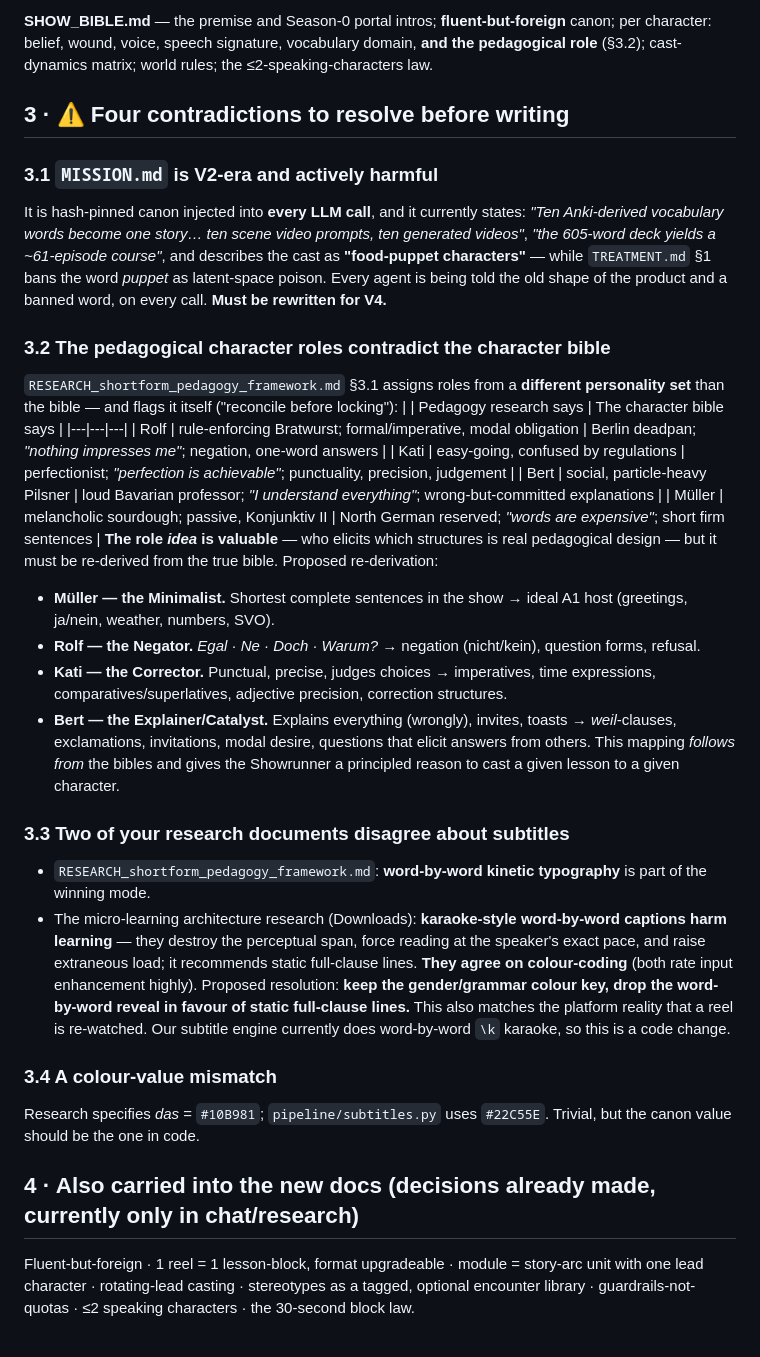
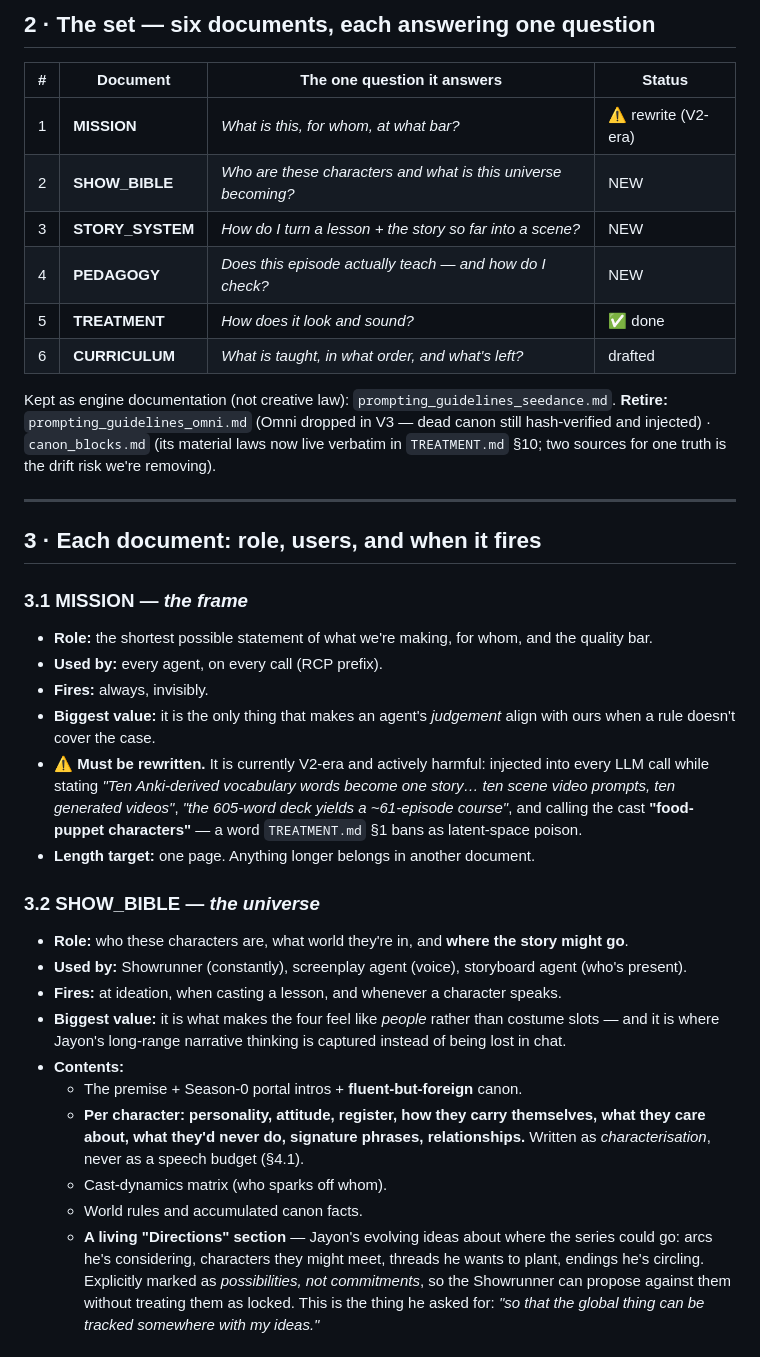
Before and after one commit to jayonkv137/anki-video, a Markdown page: docs/planning/PLAN_production_canon.md, the part around one of its changes. Rendered like a GitHub page.

```diff
--- a/docs/planning/PLAN_production_canon.md
+++ b/docs/planning/PLAN_production_canon.md
@@ -30,34 +24,39 @@ Plus the model-technical file `prompting_guidelines_seedance.md` (keep as-is —
 
-**SHOW_BIBLE.md** — the premise and Season-0 portal intros; **fluent-but-foreign** canon; per character: belief, wound, voice, speech signature, vocabulary domain, **and the pedagogical role** (§3.2); cast-dynamics matrix; world rules; the ≤2-speaking-characters law.
+## 2 · The set — six documents, each answering one question
 
-## 3 · ⚠ Four contradictions to resolve before writing
+| # | Document | The one question it answers | Status |
+|---|---|---|---|
+| 1 | **MISSION** | *What is this, for whom, at what bar?* | ⚠ rewrite (V2-era) |
+| 2 | **SHOW_BIBLE** | *Who are these characters and what is this universe becoming?* | NEW |
+| 3 | **STORY_SYSTEM** | *How do I turn a lesson + the story so far into a scene?* | NEW |
+| 4 | **PEDAGOGY** | *Does this episode actually teach — and how do I check?* | NEW |
+| 5 | **TREATMENT** | *How does it look and sound?* | ✅ done |
+| 6 | **CURRICULUM** | *What is taught, in what order, and what's left?* | drafted |
 
-### 3.1 `MISSION.md` is V2-era and actively harmful
-It is hash-pinned canon injected into **every LLM call**, and it currently states: *"Ten Anki-derived vocabulary words become one story… ten scene video prompts, ten generated videos"*, *"the 605-word deck yields a ~61-episode course"*, and describes the cast as **"food-puppet characters"** — while `TREATMENT.md` §1 bans the word *puppet* as latent-space poison. Every agent is being told the old shape of the product and a banned word, on every call. **Must be rewritten for V4.**
+Kept as engine documentation (not creative law): `prompting_guidelines_seedance.md`.
+**Retire:** `prompting_guidelines_omni.md` (Omni dropped in V3 — dead canon still hash-verified and injected) · `canon_blocks.md` (its material laws now live verbatim in `TREATMENT.md` §10; two sources for one truth is the drift risk we're removing).
 
-### 3.2 The pedagogical character roles contradict the character bible
-`RESEARCH_shortform_pedagogy_framework.md` §3.1 assigns roles from a **different personality set** than the bible — and flags it itself ("reconcile before locking"):
-| | Pedagogy research says | The character bible says |
-|---|---|---|
-| Rolf | rule-enforcing Bratwurst; formal/imperative, modal obligation | Berlin deadpan; *"nothing impresses me"*; negation, one-word answers |
-| Kati | easy-going, confused by regulations | perfectionist; *"perfection is achievable"*; punctuality, precision, judgement |
-| Bert | social, particle-heavy Pilsner | loud Bavarian professor; *"I understand everything"*; wrong-but-committed explanations |
-| Müller | melancholic sourdough; passive, Konjunktiv II | North German reserved; *"words are expensive"*; short firm sentences |
-**The role *idea* is valuable** — who elicits which structures is real pedagogical design — but it must be re-derived from the true bible. Proposed re-derivation:
-- **Müller — the Minimalist.** Shortest complete sentences in the show → ideal A1 host (greetings, ja/nein, weather, numbers, SVO).
-- **Rolf — the Negator.** *Egal · Ne · Doch · Warum?* → negation (nicht/kein), question forms, refusal.
-- **Kati — the Corrector.** Punctual, precise, judges choices → imperatives, time expressions, comparatives/superlatives, adjective precision, correction structures.
-- **Bert — the Explainer/Catalyst.** Explains everything (wrongly), invites, toasts → *weil*-clauses, exclamations, invitations, modal desire, questions that elicit answers from others.
-This mapping *follows from* the bibles and gives the Showrunner a principled reason to cast a given lesson to a given character.
+---
 
-### 3.3 Two of your research documents disagree about subtitles
-- `RESEARCH_shortform_pedagogy_framework.md`: **word-by-word kinetic typography** is part of the winning mode.
-- The micro-learning architecture research (Downloads): **karaoke-style word-by-word captions harm learning** — they destroy the perceptual span, force reading at the speaker's exact pace, and raise extraneous load; it recommends static full-clause lines.
-**They agree on colour-coding** (both rate input enhancement highly). Proposed resolution: **keep the gender/grammar colour key, drop the word-by-word reveal in favour of static full-clause lines.** This also matches the platform reality that a reel is re-watched. Our subtitle engine currently does word-by-word `\k` karaoke, so this is a code change.
+## 3 · Each document: role, users, and when it fires
 
-### 3.4 A colour-value mismatch
-Research specifies *das* = `#10B981`; `pipeline/subtitles.py` uses `#22C55E`. Trivial, but the canon value should be the one in code.
+### 3.1 MISSION — *the frame*
+- **Role:** the shortest possible statement of what we're making, for whom, and the quality bar.
+- **Used by:** every agent, on every call (RCP prefix).
+- **Fires:** always, invisibly.
+- **Biggest value:** it is the only thing that makes an agent's *judgement* align with ours when a rule doesn't cover the case.
+- **⚠ Must be rewritten.** It is currently V2-era and actively harmful: injected into every LLM call while stating *"Ten Anki-derived vocabulary words become one story… ten scene video prompts, ten generated videos"*, *"the 605-word deck yields a ~61-episode course"*, and calling the cast **"food-puppet characters"** — a word `TREATMENT.md` §1 bans as latent-space poison.
+- **Length target:** one page. Anything longer belongs in another document.
 
-## 4 · Also carried into the new docs (decisions already made, currently only in chat/research)
-Fluent-but-foreign · 1 reel = 1 lesson-block, format upgradeable · module = story-arc unit with one lead character · rotating-lead casting · stereotypes as a tagged, optional encounter library · guardrails-not-quotas · ≤2 speaking characters · the 30-second block law.
+### 3.2 SHOW_BIBLE — *the universe*
+- **Role:** who these characters are, what world they're in, and **where the story might go**.
+- **Used by:** Showrunner (constantly), screenplay agent (voice), storyboard agent (who's present).
+- **Fires:** at ideation, when casting a lesson, and whenever a character speaks.
+- **Biggest value:** it is what makes the four feel like *people* rather than costume slots — and it is where Jayon's long-range narrative thinking is captured instead of being lost in chat.
+- **Contents:**
+  - The premise + Season-0 portal intros + **fluent-but-foreign** canon.
+  - **Per character: personality, attitude, register, how they carry themselves, what they care about, what they'd never do, signature phrases, relationships.** Written as *characterisation*, never as a speech budget (§4.1).
+  - Cast-dynamics matrix (who sparks off whom).
+  - World rules and accumulated canon facts.
+  - **A living "Directions" section** — Jayon's evolving ideas about where the series could go: arcs he's considering, characters they might meet, threads he wants to plant, endings he's circling. Explicitly marked as *possibilities, not commitments*, so the Showrunner can propose against them without treating them as locked. This is the thing he asked for: *"so that the global thing can be tracked somewhere with my ideas."*
 
```
Also changed, not shown: other parts of docs/planning/PLAN_production_canon.md (+84 -31 lines).
